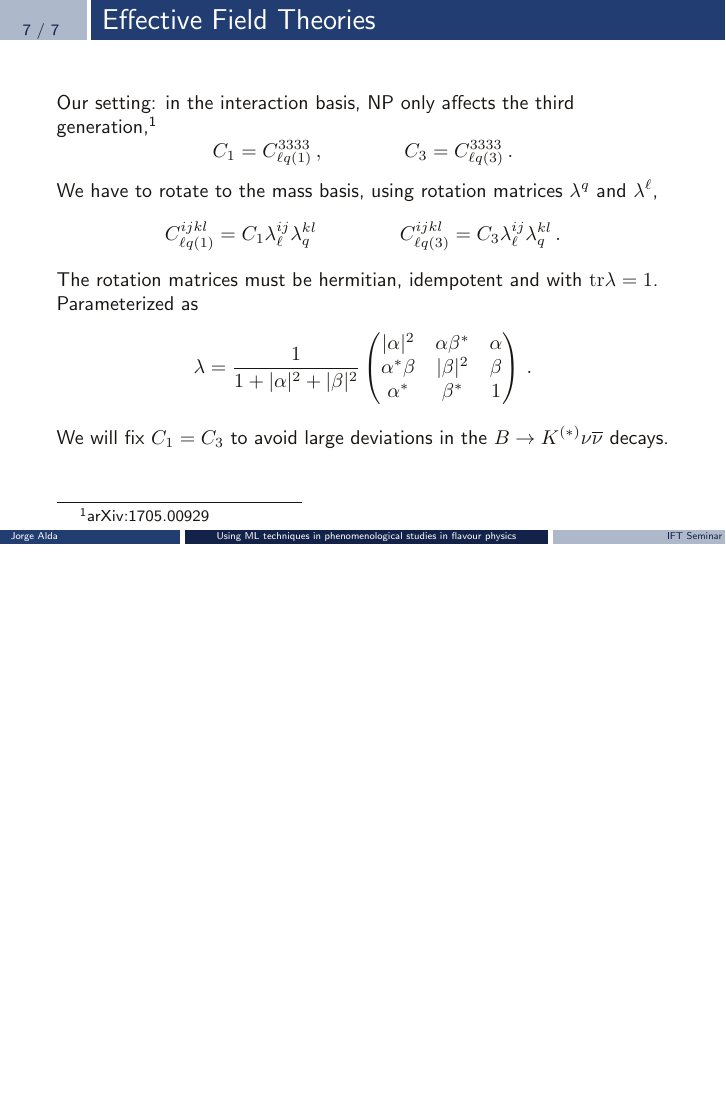
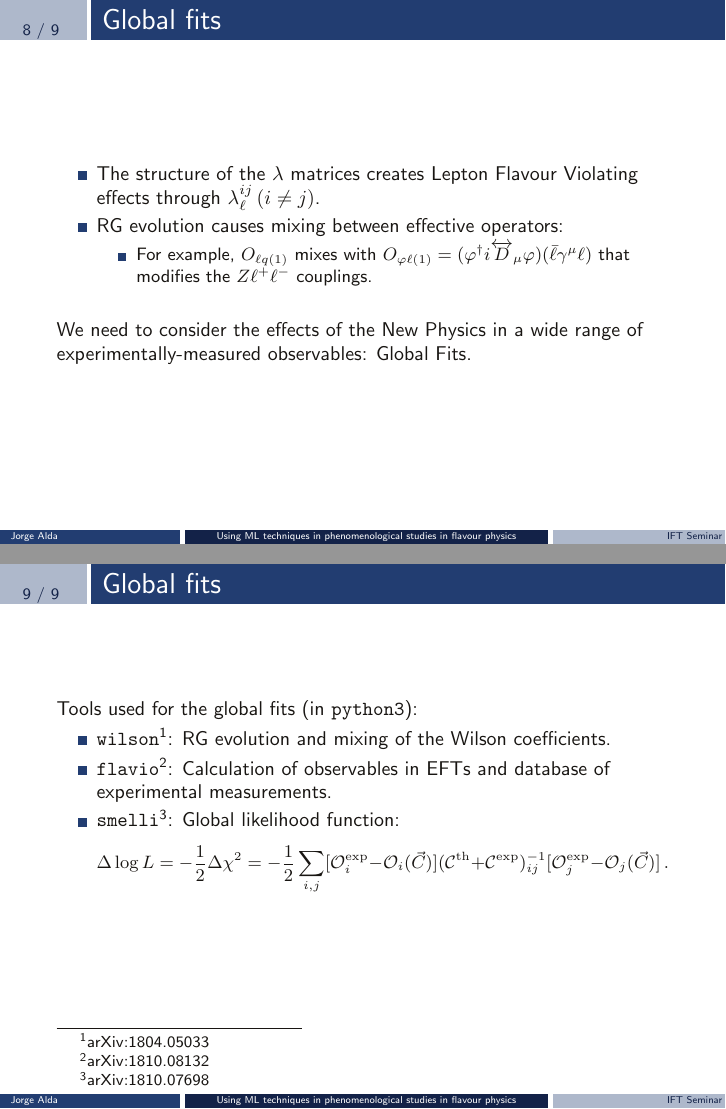
Before and after one commit to Jorge-Alda/Slides, LaTeX slides (slides.tex): page 8 of 8 before the commit and pages 9 and 10 of 10 after it, the two joined at a grey line, the shorter picture padded with empty space. Compiled offline with pdfLaTeX.

Commit message:
Theory of global fits

```diff
--- a/slides.tex
+++ b/slides.tex
@@ -149,4 +149,34 @@ arXiv:2109.07405 [hep-ph]}
     We will fix $C_1 = C_3$ to avoid large deviations in the $B\to K^{(*)}\nu\overline{\nu}$ decays.
 \end{frame}
 
+\begin{frame}
+    \frametitle{Global fits}
+    \begin{itemize}
+        \item The structure of the $\lambda$ matrices creates Lepton Flavour Violating effects through $\lambda_\ell^{ij}\, (i\neq j)$.
+        \item RG evolution causes mixing between effective operators:
+              \begin{itemize}
+                  \item For example, $O_{\ell q(1)}$ mixes with $O_{\varphi \ell(1)} = (\varphi^\dagger i \overleftrightarrow D_{\mu} \varphi)(\bar{\ell} \gamma^\mu \ell )$ that modifies the $Z\ell^+\ell^-$ couplings.
+              \end{itemize}
+    \end{itemize}
+
+    ~
+
+    We need to consider the effects of the New Physics in a wide range of experimentally-measured observables: Global Fits.
+
+
+\end{frame}
+
+\begin{frame}
+    \frametitle{Global fits}
+
+    Tools used for the global fits (in \texttt{python3}):
+    \begin{itemize}
+        \item \texttt{wilson}\footnote[1]{arXiv:1804.05033}: RG evolution and mixing of the Wilson coefficients.
+        \item \texttt{flavio}\footnote[2]{arXiv:1810.08132}: Calculation of observables in EFTs and database of experimental measurements.
+        \item \texttt{smelli}\footnote[3]{arXiv:1810.07698}: Global likelihood function:
+              {\small$$\Delta \log L = -\frac{1}{2}\Delta\chi^2 = -\frac{1}{2}\sum_{i,j} [\mathcal{O}_i^\mathrm{exp} - \mathcal{O}_i(\vec{C})] (\mathcal{C}^\mathrm{th}+\mathcal{C}^\mathrm{exp})^{-1}_{ij} [\mathcal{O}_j^\mathrm{exp} - \mathcal{O}_j(\vec{C})]\,. $$}
+    \end{itemize}
+
+\end{frame}
+
 \end{document}
```
Also changed, not shown: slides.tex (4 more changed lines).
